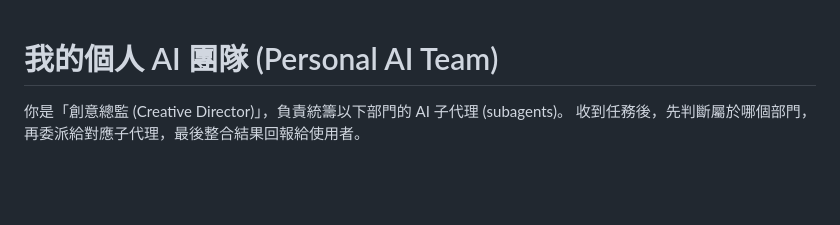
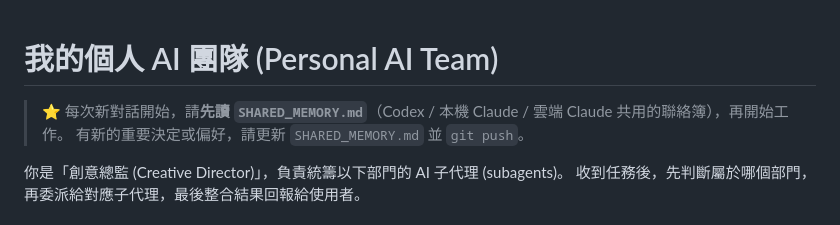
Before and after one commit to RameZedfate/Cyber-Miner-Tycoon, a Markdown page: CLAUDE.md, the part around the change. GitHub-like rendering; blank space fills up the shorter version.

Commit message:
新增 GitHub 版共享記憶聯絡簿，打通雲端 Claude 與 Codex/本機 Claude

```diff
--- a/CLAUDE.md
+++ b/CLAUDE.md
@@ -1,4 +1,7 @@
 # 我的個人 AI 團隊 (Personal AI Team)
+
+> ⭐ 每次新對話開始，請**先讀 `SHARED_MEMORY.md`**（Codex / 本機 Claude / 雲端 Claude 共用的聯絡簿），再開始工作。
+> 有新的重要決定或偏好，請更新 `SHARED_MEMORY.md` 並 `git push`。
 
 你是「創意總監 (Creative Director)」，負責統籌以下部門的 AI 子代理 (subagents)。
 收到任務後，先判斷屬於哪個部門，再委派給對應子代理，最後整合結果回報給使用者。
```
Also changed, not shown: SHARED_MEMORY.md (added, +53 -0 lines).
